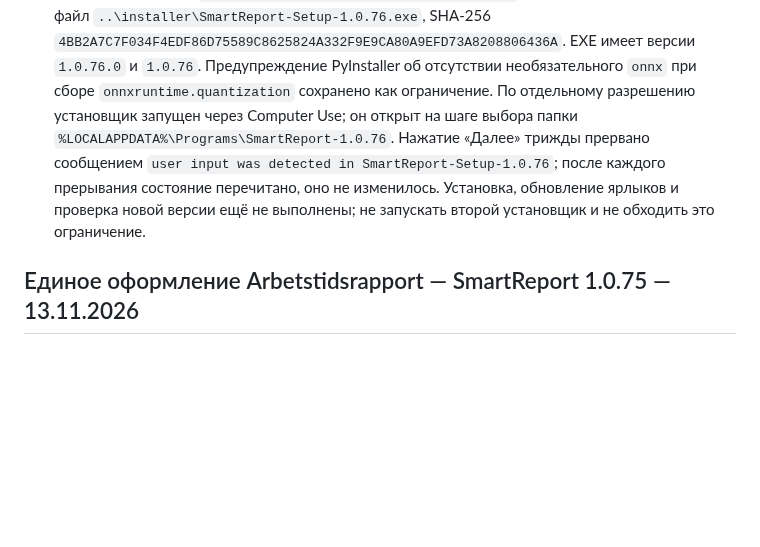
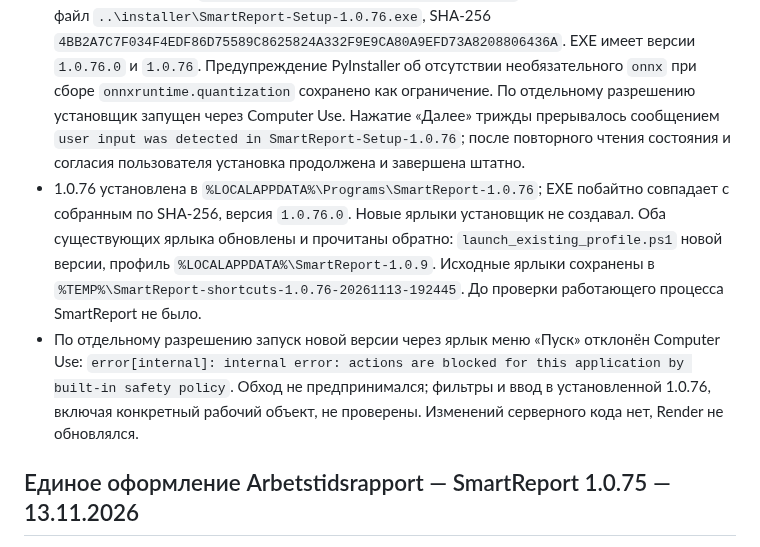
Before and after one commit to mbaton1981/smart-report-cloud, a Markdown page: SESSION_HANDOFF.md, the part around the change. Drawn GitHub-style; blank space fills up the shorter version.

Commit message:
Record 1.0.76 installation and verification limit
Co-authored-by: Copilot <223556219+Copilot@users.noreply.github.com>

```diff
--- a/SESSION_HANDOFF.md
+++ b/SESSION_HANDOFF.md
@@ -27,11 +27,19 @@
   `4BB2A7C7F034F4EDF86D75589C8625824A332F9E9CA80A9EFD73A8208806436A`.
   EXE имеет версии `1.0.76.0` и `1.0.76`. Предупреждение PyInstaller об отсутствии
   необязательного `onnx` при сборе `onnxruntime.quantization` сохранено как ограничение.
-  По отдельному разрешению установщик запущен через Computer Use; он открыт на шаге выбора папки
-  `%LOCALAPPDATA%\Programs\SmartReport-1.0.76`. Нажатие «Далее» трижды прервано сообщением
-  `user input was detected in SmartReport-Setup-1.0.76`; после каждого прерывания состояние
-  перечитано, оно не изменилось. Установка, обновление ярлыков и проверка новой версии ещё не
-  выполнены; не запускать второй установщик и не обходить это ограничение.
+  По отдельному разрешению установщик запущен через Computer Use. Нажатие «Далее» трижды
+  прерывалось сообщением `user input was detected in SmartReport-Setup-1.0.76`; после повторного
+  чтения состояния и согласия пользователя установка продолжена и завершена штатно.
+- 1.0.76 установлена в `%LOCALAPPDATA%\Programs\SmartReport-1.0.76`; EXE побайтно совпадает с
+  собранным по SHA-256, версия `1.0.76.0`. Новые ярлыки установщик не создавал. Оба существующих
+  ярлыка обновлены и прочитаны обратно: `launch_existing_profile.ps1` новой версии, профиль
+  `%LOCALAPPDATA%\SmartReport-1.0.9`. Исходные ярлыки сохранены в
+  `%TEMP%\SmartReport-shortcuts-1.0.76-20261113-192445`. До проверки работающего процесса
+  SmartReport не было.
+- По отдельному разрешению запуск новой версии через ярлык меню «Пуск» отклонён Computer Use:
+  `error[internal]: internal error: actions are blocked for this application by built-in safety policy`.
+  Обход не предпринимался; фильтры и ввод в установленной 1.0.76, включая конкретный рабочий
+  объект, не проверены. Изменений серверного кода нет, Render не обновлялся.
 
 ## Единое оформление Arbetstidsrapport — SmartReport 1.0.75 — 13.11.2026
 
```
